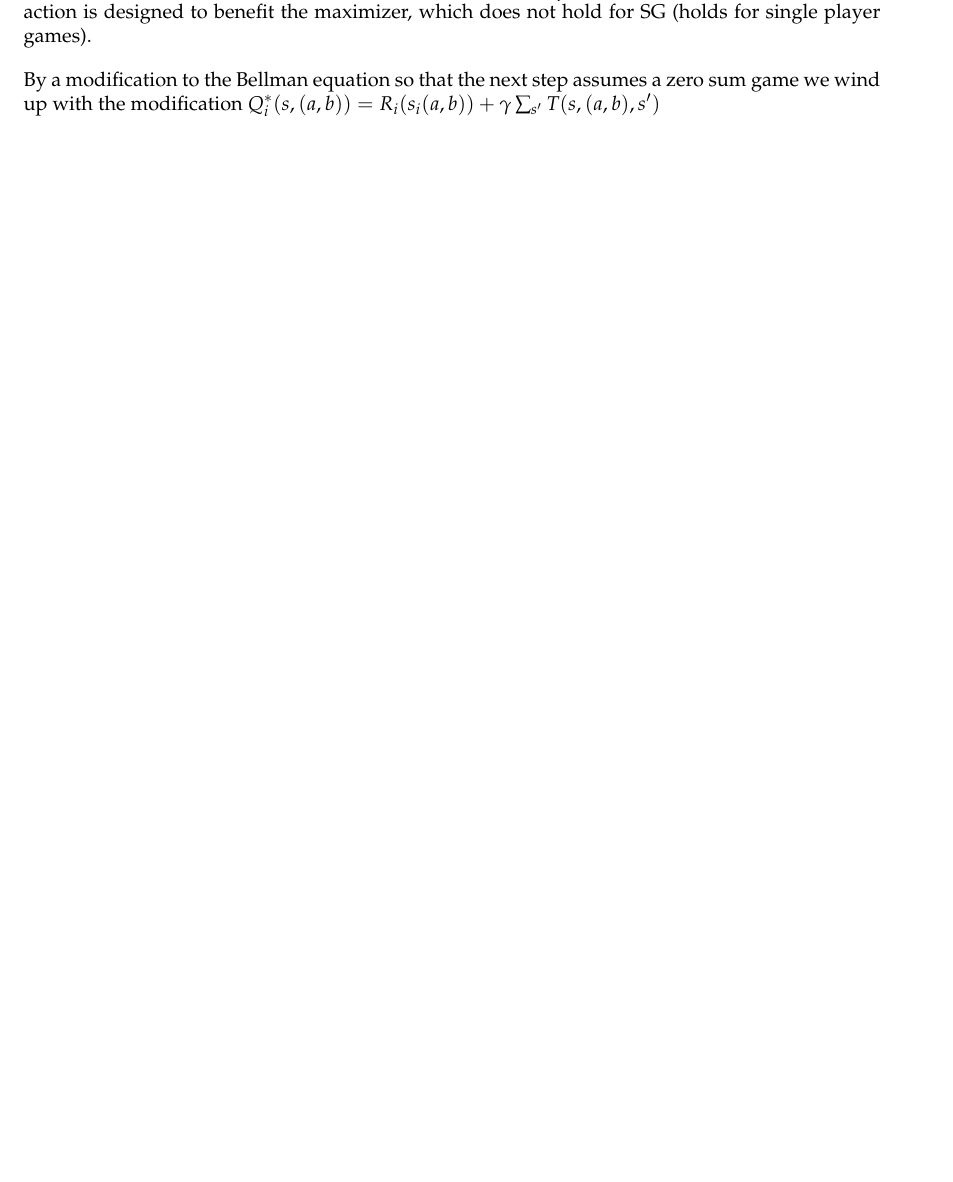
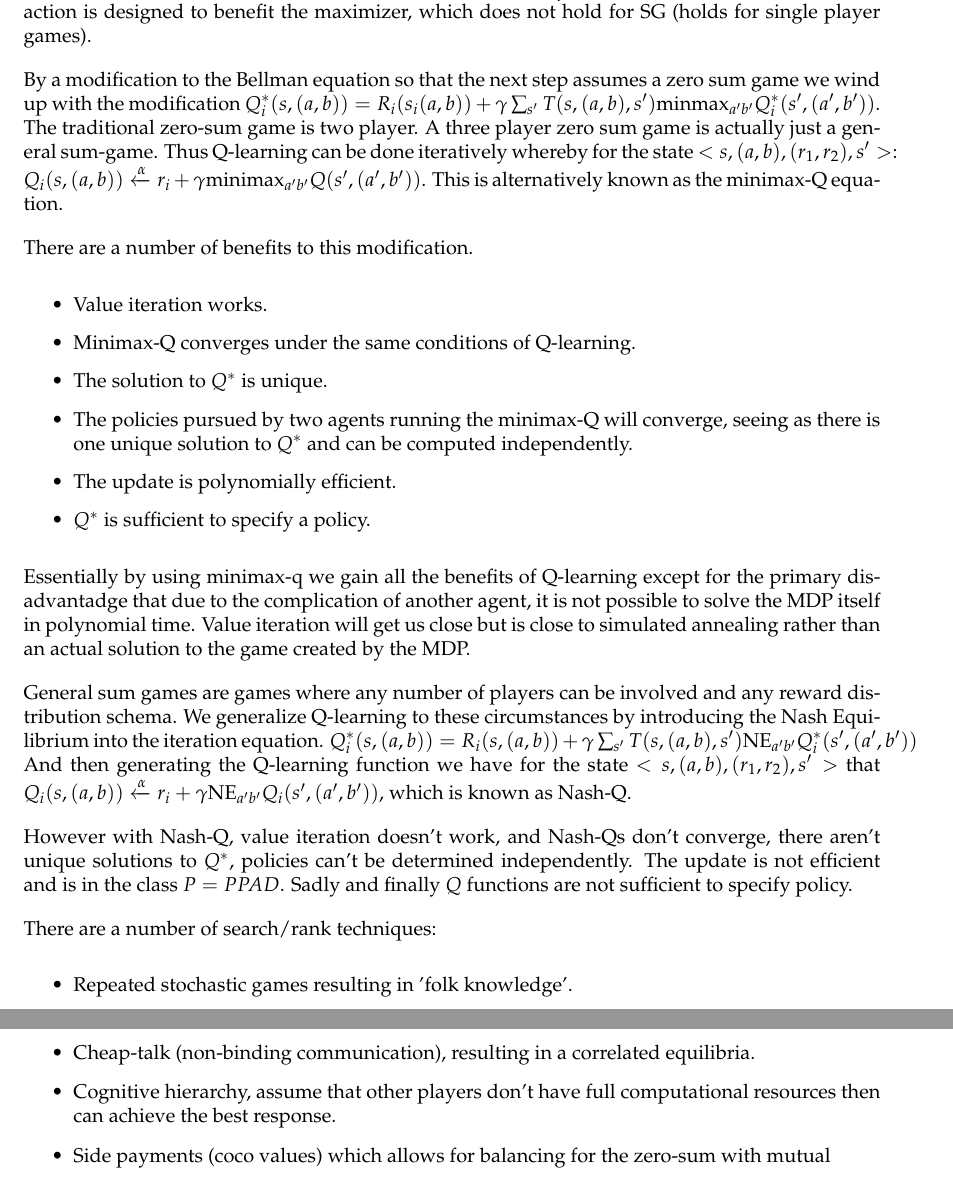
Before and after one commit to Ryxai/MLND-Section-4, a LaTeX document (Notes/Main.tex): part of page 8 of 8 before the commit and two parts of pages 8 and 9 of 9 after it, the two joined at a grey line, cut so that both start at the same text, the shorter picture padded with empty space. Compiled offline with pdfLaTeX.

Commit message:
Finished more game theory section

```diff
--- a/Notes/Main.tex
+++ b/Notes/Main.tex
@@ -413,6 +413,53 @@ SG (holds for single player games).
 
 By a modification to the Bellman equation so that the next step assumes a zero
 sum game we wind up with the modification $Q_i^*(s,(a,b)) = R_i(s_i(a,b)) +
-\gamma\sum_{s'}T(s, (a,b), s')$
+\gamma\sum_{s'}T(s, (a,b), s')\text{minmax}_{a'b'}Q_i^*(s',(a',b'))$. The
+traditional zero-sum game is two player. A three player zero sum game is
+actually just a general sum-game. Thus Q-learning can be done iteratively
+whereby for the state $<s,(a,b),(r_1,r_2), s'>: Q_i(s,(a,b)) \xleftarrow{\alpha}
+r_i + \gamma\text{minimax}_{a'b'}Q(s',(a',b'))$. This is alternatively known
+as the minimax-Q equation.
+
+There are a number of benefits to this modification.
+\begin{itemize}
+\item Value iteration works.
+\item Minimax-Q converges under the same conditions of Q-learning.
+\item The solution to $Q^*$ is unique.
+\item The policies pursued by two agents running the minimax-Q will converge,
+seeing as there is one unique solution to $Q^*$ and can be computed
+independently.
+\item The update is polynomially efficient.
+\item $Q^*$ is sufficient to specify a policy.
+\end{itemize}
+
+Essentially by using minimax-q we gain all the benefits of Q-learning except
+for the primary disadvantadge that due to the complication of another agent,
+it is not possible to solve the MDP itself in polynomial time. Value iteration
+will get us close but is close to simulated annealing rather than an actual
+solution to the game created by the MDP.
+
+General sum games are games where any number of players can be involved and
+any reward distribution schema. We generalize Q-learning to these circumstances
+by introducing the Nash Equilibrium into the iteration equation. $Q_i^*(s,(a,b))
+= R_i(s,(a,b)) + \gamma\sum_{s'}T(s,(a,b),s')\text{NE}_{a'b'}Q_i^*(s',(a',b'))$
+And then generating the Q-learning function we have for the state $<s,(a,b),(r_1
+,r_2),s'>$ that $Q_i(s,(a,b)) \xleftarrow{\alpha} r_i + \gamma\text{NE}_{a'b'}
+Q_i(s',(a',b'))$, which is known as Nash-Q.
+
+However with Nash-Q, value iteration doesn't work, and Nash-Qs don't converge,
+there aren't unique solutions to $Q^*$, policies can't be determined
+independently. The update is not efficient and is in the class $P = PPAD$.
+Sadly and finally $Q$ functions are not sufficient to specify policy.
+
+There are a number of search/rank techniques:
+\begin{itemize}
+\item Repeated stochastic games resulting in 'folk knowledge'.
+\item Cheap-talk (non-binding communication), resulting in a correlated
+equilibria.
+\item Cognitive hierarchy, assume that other players don't have full
+computational resources then can achieve the best response.
+\item Side payments (coco values) which allows for balancing for the zero-sum
+with mutual
+\end{itemize}
 
 \end{document}
```
